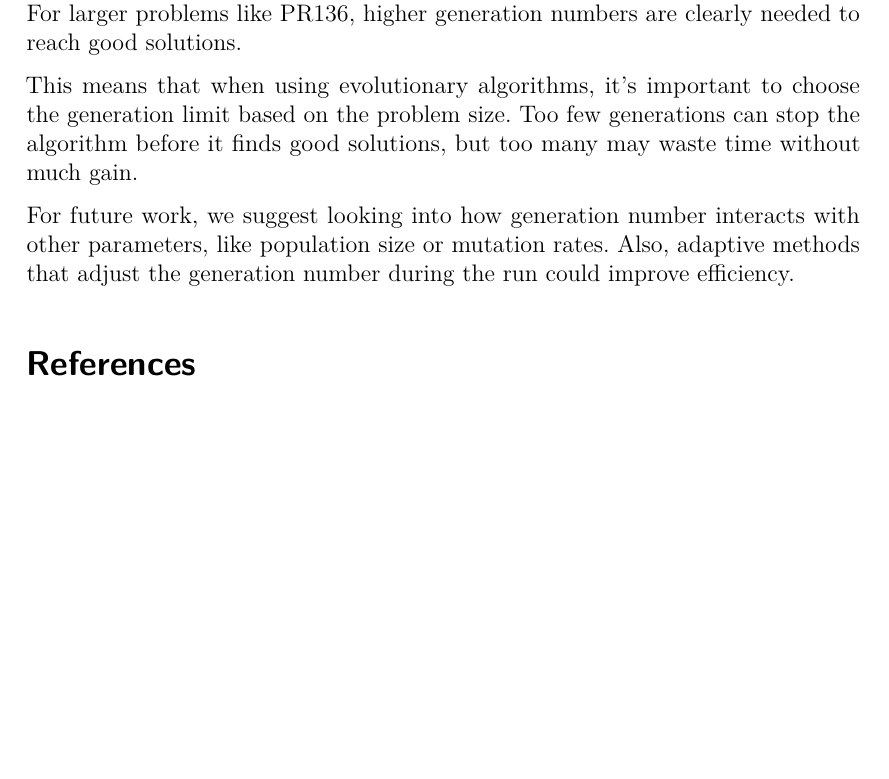
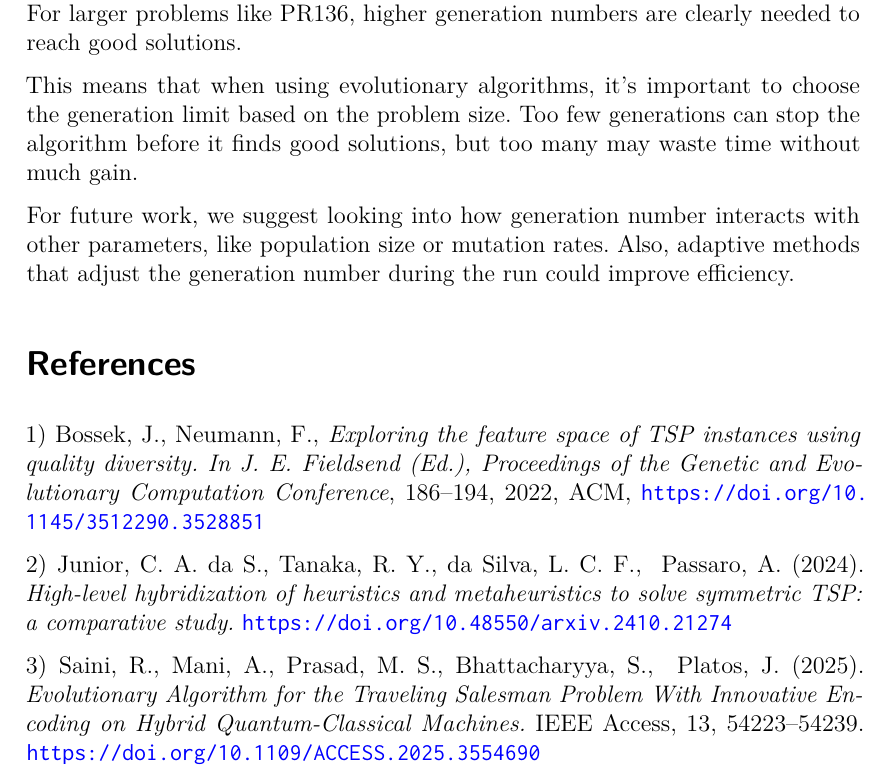
Before and after one commit to charlesmadjeri/jsu-ai-evolutionary-computation, a LaTeX problem sheet (docs/report/TARI29_Assignment_report.tex): part of page 21 of 21, cut so that both start at the same text, the shorter picture padded with empty space. Compiled offline with pdfLaTeX.

Commit message:
docs(report): references added report

```diff
--- a/docs/report/TARI29_Assignment_report.tex
+++ b/docs/report/TARI29_Assignment_report.tex
@@ -910,4 +910,20 @@ For future work, we suggest looking into how generation number interacts with ot
 \bibliographystyle{ieeetr}
 \bibliography{references}
 
+
+  1) Bossek, J., Neumann, F.,
+    \emph{Exploring the feature space of TSP instances using quality diversity. In J. E. Fieldsend (Ed.), Proceedings of the Genetic and Evolutionary Computation Conference},
+    186--194,
+    2022,
+    ACM,
+    \url{https://doi.org/10.1145/3512290.3528851}
+
+  2)
+   Junior, C. A. da S., Tanaka, R. Y., da Silva, L. C. F., & Passaro, A. (2024).
+   \emph{High-level hybridization of heuristics and metaheuristics to solve symmetric TSP: a comparative study.}
+   \url{https://doi.org/10.48550/arxiv.2410.21274}
+
+  3)
+  Saini, R., Mani, A., Prasad, M. S., Bhattacharyya, S., & Platos, J. (2025). \emph{Evolutionary Algorithm for the Traveling Salesman Problem With Innovative Encoding on Hybrid Quantum-Classical Machines.} IEEE Access, 13, 54223–54239. \url{https://doi.org/10.1109/ACCESS.2025.3554690}
+
 \end{document}
```
Also changed, not shown: docs/report/TARI29_Assignment_report.tex (2 more changed lines).
